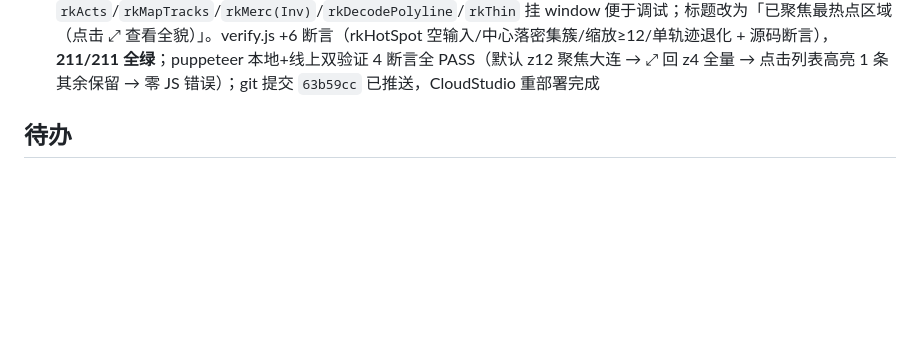
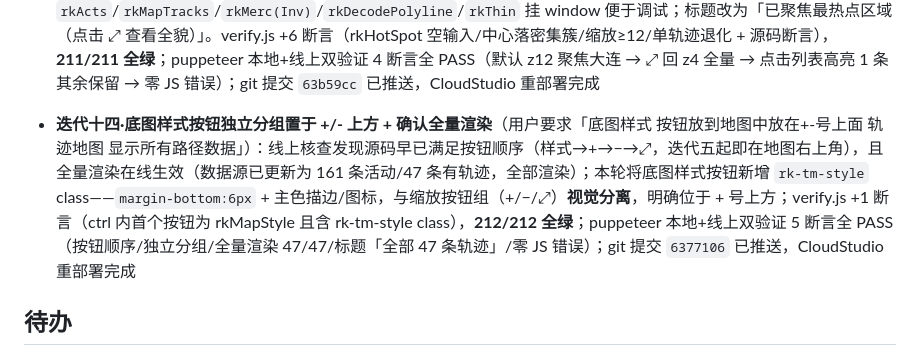
Before and after one commit to GuoxinL/guoxin.space, a Markdown page: overview.md, the part around the change. Drawn GitHub-style; blank space fills up the shorter version.

Commit message:
docs: 记录迭代十四（底图样式按钮分组）

```diff
--- a/overview.md
+++ b/overview.md
@@ -94,6 +94,7 @@
 - **迭代十一·路由改名 `#/run` → `#/running`**（用户要求「#/run 修改为 #/running」）：侧边栏 `href/data-nav`、首页快捷卡 `location.hash`、页面 `id="page-run"→"page-running"`、底部 tab `href/data-tabpage`、路由白名单 `["home","json","skills","running"]`、`if(h === "running") rkLoad()` 六处全量更新；navigate 开头新增兼容重定向 `h === "run"` → `location.replace("#/running"...）`（旧收藏链接无缝跳转）；verify.js 新增 1 条源码断言（running 路由全量生效 + 无 `#/run"`/`page-run`/`data-nav="run"` 残留 + 兼容重定向存在），193/193 全绿；puppeteer 真实浏览器 3 断言全 PASS（直接打开 #/running 页面/侧边栏/底部 tab 全高亮、旧链接 #/run 自动重定向为 #/running 且页面激活、侧边栏点击跳转），零 JS 错误；git 提交 `9578d35` 已推送，CloudStudio 重部署，线上确认 6 处 running 路由元素存在、旧 `#/run"`/`page-run` 零残留（154,602 字节）
 - **迭代十二·轨迹地图渲染全部路径**（用户要求「轨迹地图，需要渲染所有路径」）：`rkShowMap` 从单条轨迹重构为**全量渲染**——默认绘制所有活动的 summary_polyline，点击活动列表时选中条橙色粗线（3.5px/0.95）高亮，其余轨迹弱化保留（1.6px/0.38，按类型配色：Run 橙/Ride 蓝/其他紫）；新增 `rkMapTracks`（提取所有可解码轨迹，verify 可测）与 `rkThin`（等步长抽稀，保留首尾）；`rkMapInit` 改收 `tracks[] + selId`，全局点预算约 9 万平摊到每条未选中轨迹、选中轨迹全精度；`rkMapStyle`/`applyTheme`（改判「地图已渲染」）/`rkRenderAll`（去掉"找最近活动"，直接 `rkShowMap(rkState.selId)`）三处适配；标题显示「全部 N 条轨迹」或「选中活动 · 共 N 条轨迹」；地图区占位文案同步更新。verify.js +12 断言，**205/205 全绿**；puppeteer 真实浏览器验证（3,571 条真实轨迹）：全量 3,571 条 polyline 渲染无高亮 → 点击列表高亮 1 条其余 3,570 保留 → 主题切换重绘仍全量，零 JS 错误；**性能优化**：全量渲染 SVG 从 7.9MB/61.6 万点降到 1.6MB/8.9 万点，缩放重绘约 137ms/次；git 提交 `89c9228` 已推送，CloudStudio 重部署，线上 puppeteer 复验 3 断言全 PASS（3,571 条全量/点击高亮/主题重绘）
 - **迭代十三·地图默认聚焦最热点区域**（用户要求「打开页面路径的展示很小，能否放大一些展示最热点的数据」）：根源是默认视角 `fit()` 以全部 3,571 条轨迹包围盒为中心，全国轨迹缩到 **z4** 挤成一团；新增 `rkHotSpot`（verify 可测）——全部轨迹点 z13 基准投影 + 半块瓦片网格密度统计 → 3x3 邻域加权中心 + 热点 bbox fit 到 60% 视野，返回 `{cx,cy,z}`；`rkMapInit` 默认视角改为「无选中 → 热点视角（真实数据 **z12**，放大 256 倍，热点中心=大连 38.8791,121.4817），选中/⤢ → 全量 fit」；**顺带修复 ⤢ 适应轨迹按钮失效 bug**（点击委托只处理 idx 0/1/2，第 4 个按钮 idx=3 无响应 → `idx === 2 || idx === 3` 并入 fit）；`rkActs`/`rkMapTracks`/`rkMerc(Inv)`/`rkDecodePolyline`/`rkThin` 挂 window 便于调试；标题改为「已聚焦最热点区域（点击 ⤢ 查看全貌）」。verify.js +6 断言（rkHotSpot 空输入/中心落密集簇/缩放≥12/单轨迹退化 + 源码断言），**211/211 全绿**；puppeteer 本地+线上双验证 4 断言全 PASS（默认 z12 聚焦大连 → ⤢ 回 z4 全量 → 点击列表高亮 1 条其余保留 → 零 JS 错误）；git 提交 `63b59cc` 已推送，CloudStudio 重部署完成
+- **迭代十四·底图样式按钮独立分组置于 +/- 上方 + 确认全量渲染**（用户要求「底图样式 按钮放到地图中放在+-号上面 轨迹地图 显示所有路径数据」）：线上核查发现源码早已满足按钮顺序（样式→+→−→⤢，迭代五起即在地图右上角），且全量渲染在线生效（数据源已更新为 161 条活动/47 条有轨迹，全部渲染）；本轮将底图样式按钮新增 `rk-tm-style` class——`margin-bottom:6px` + 主色描边/图标，与缩放按钮组（+/−/⤢）**视觉分离**，明确位于 + 号上方；verify.js +1 断言（ctrl 内首个按钮为 rkMapStyle 且含 rk-tm-style class），**212/212 全绿**；puppeteer 本地+线上双验证 5 断言全 PASS（按钮顺序/独立分组/全量渲染 47/47/标题「全部 47 条轨迹」/零 JS 错误）；git 提交 `6377106` 已推送，CloudStudio 重部署完成
 
 ## 待办
 
```
